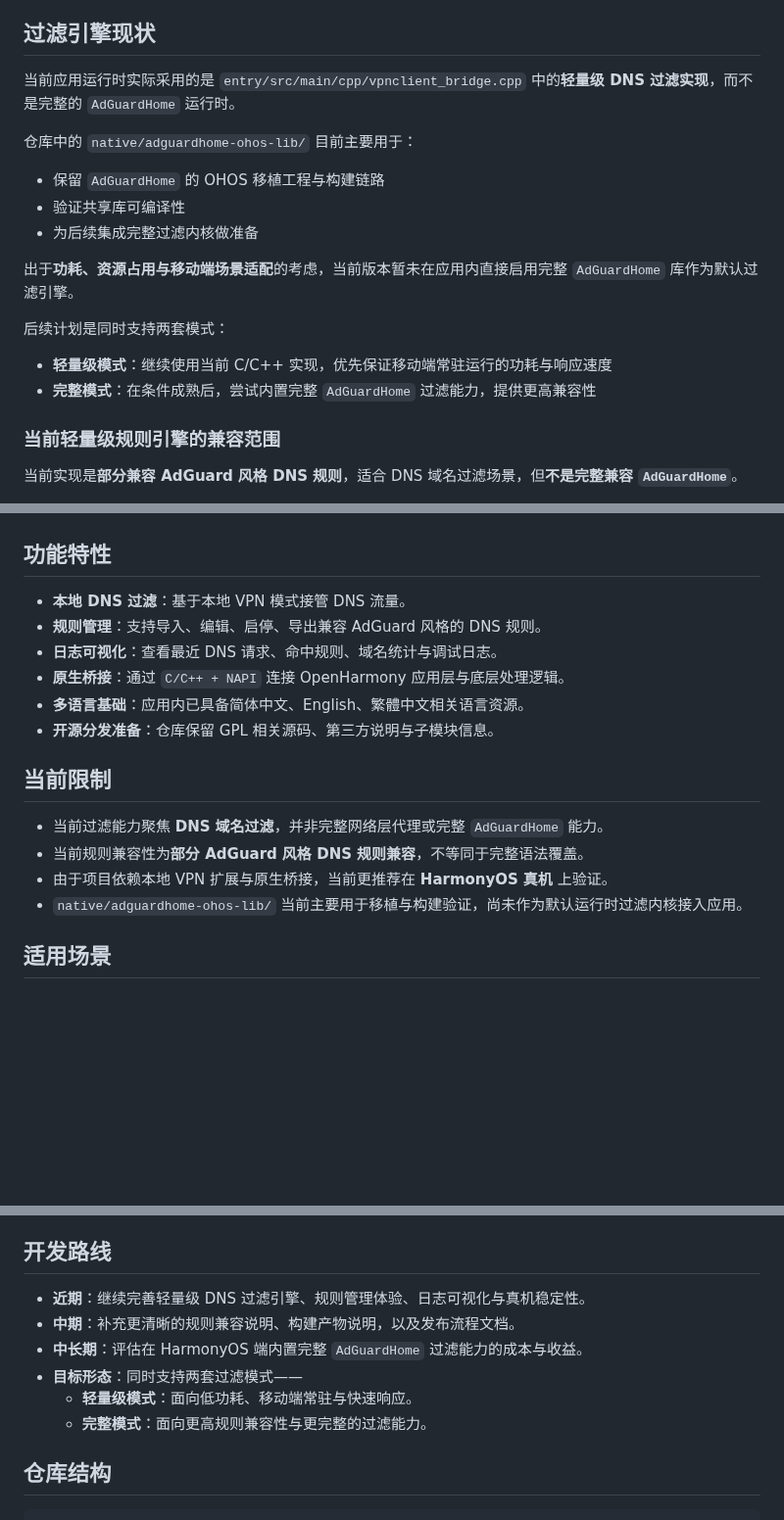
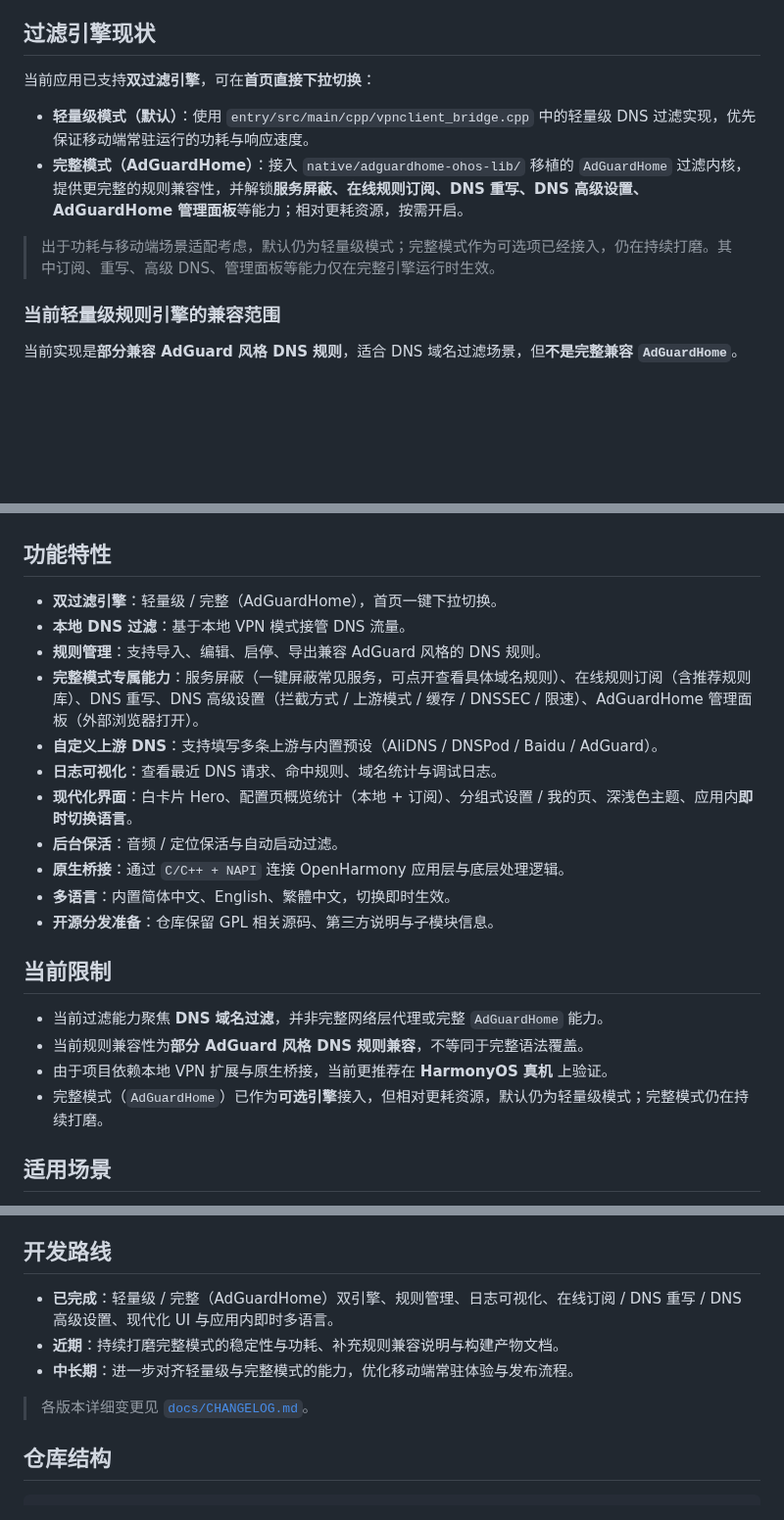
Before and after one commit to Tlntin/home-cloud-shield, a Markdown page: README.md, 3 parts joined by grey strips. Shown at 98% size. Drawn GitHub-style; blank space fills up the shorter version.

```diff
--- a/README.md
+++ b/README.md
@@ -81,20 +87,12 @@
 
 ## 过滤引擎现状
 
-当前应用运行时实际采用的是 `entry/src/main/cpp/vpnclient_bridge.cpp` 中的**轻量级 DNS 过滤实现**，而不是完整的 `AdGuardHome` 运行时。
+当前应用已支持**双过滤引擎**，可在**首页直接下拉切换**：
 
-仓库中的 `native/adguardhome-ohos-lib/` 目前主要用于：
+- **轻量级模式（默认）**：使用 `entry/src/main/cpp/vpnclient_bridge.cpp` 中的轻量级 DNS 过滤实现，优先保证移动端常驻运行的功耗与响应速度。
+- **完整模式（AdGuardHome）**：接入 `native/adguardhome-ohos-lib/` 移植的 `AdGuardHome` 过滤内核，提供更完整的规则兼容性，并解锁**服务屏蔽、在线规则订阅、DNS 重写、DNS 高级设置、AdGuardHome 管理面板**等能力；相对更耗资源，按需开启。
 
-- 保留 `AdGuardHome` 的 OHOS 移植工程与构建链路
-- 验证共享库可编译性
-- 为后续集成完整过滤内核做准备
-
-出于**功耗、资源占用与移动端场景适配**的考虑，当前版本暂未在应用内直接启用完整 `AdGuardHome` 库作为默认过滤引擎。
-
-后续计划是同时支持两套模式：
-
-- **轻量级模式**：继续使用当前 C/C++ 实现，优先保证移动端常驻运行的功耗与响应速度
-- **完整模式**：在条件成熟后，尝试内置完整 `AdGuardHome` 过滤能力，提供更高兼容性
+> 出于功耗与移动端场景适配考虑，默认仍为轻量级模式；完整模式作为可选项已经接入，仍在持续打磨。其中订阅、重写、高级 DNS、管理面板等能力仅在完整引擎运行时生效。
 
 ### 当前轻量级规则引擎的兼容范围
 
@@ -128,11 +126,16 @@
 
 ## 功能特性
 
+- **双过滤引擎**：轻量级 / 完整（AdGuardHome），首页一键下拉切换。
 - **本地 DNS 过滤**：基于本地 VPN 模式接管 DNS 流量。
 - **规则管理**：支持导入、编辑、启停、导出兼容 AdGuard 风格的 DNS 规则。
+- **完整模式专属能力**：服务屏蔽（一键屏蔽常见服务，可点开查看具体域名规则）、在线规则订阅（含推荐规则库）、DNS 重写、DNS 高级设置（拦截方式 / 上游模式 / 缓存 / DNSSEC / 限速）、AdGuardHome 管理面板（外部浏览器打开）。
+- **自定义上游 DNS**：支持填写多条上游与内置预设（AliDNS / DNSPod / Baidu / AdGuard）。
 - **日志可视化**：查看最近 DNS 请求、命中规则、域名统计与调试日志。
+- **现代化界面**：白卡片 Hero、配置页概览统计（本地 + 订阅）、分组式设置 / 我的页、深浅色主题、应用内**即时切换语言**。
+- **后台保活**：音频 / 定位保活与自动启动过滤。
 - **原生桥接**：通过 `C/C++ + NAPI` 连接 OpenHarmony 应用层与底层处理逻辑。
-- **多语言基础**：应用内已具备简体中文、English、繁體中文相关语言资源。
+- **多语言**：内置简体中文、English、繁體中文，切换即时生效。
 - **开源分发准备**：仓库保留 GPL 相关源码、第三方说明与子模块信息。
 
 ## 当前限制
@@ -140,7 +143,7 @@
 - 当前过滤能力聚焦 **DNS 域名过滤**，并非完整网络层代理或完整 `AdGuardHome` 能力。
 - 当前规则兼容性为**部分 AdGuard 风格 DNS 规则兼容**，不等同于完整语法覆盖。
 - 由于项目依赖本地 VPN 扩展与原生桥接，当前更推荐在 **HarmonyOS 真机** 上验证。
-- `native/adguardhome-ohos-lib/` 当前主要用于移植与构建验证，尚未作为默认运行时过滤内核接入应用。
+- 完整模式（`AdGuardHome`）已作为**可选引擎**接入，但相对更耗资源，默认仍为轻量级模式；完整模式仍在持续打磨。
 
 ## 适用场景
 
@@ -158,12 +161,11 @@
 
 ## 开发路线
 
-- **近期**：继续完善轻量级 DNS 过滤引擎、规则管理体验、日志可视化与真机稳定性。
-- **中期**：补充更清晰的规则兼容说明、构建产物说明，以及发布流程文档。
-- **中长期**：评估在 HarmonyOS 端内置完整 `AdGuardHome` 过滤能力的成本与收益。
-- **目标形态**：同时支持两套过滤模式——
-	- **轻量级模式**：面向低功耗、移动端常驻与快速响应。
-	- **完整模式**：面向更高规则兼容性与更完整的过滤能力。
+- **已完成**：轻量级 / 完整（AdGuardHome）双引擎、规则管理、日志可视化、在线订阅 / DNS 重写 / DNS 高级设置、现代化 UI 与应用内即时多语言。
+- **近期**：持续打磨完整模式的稳定性与功耗、补充规则兼容说明与构建产物文档。
+- **中长期**：进一步对齐轻量级与完整模式的能力，优化移动端常驻体验与发布流程。
+
+> 各版本详细变更见 [`docs/CHANGELOG.md`](./docs/CHANGELOG.md)。
 
 ## 仓库结构
 
```
Also changed, not shown: other parts of README.md (+16 -3 lines), README-en.md (+32 -23 lines), docs/CHANGELOG.md (added, +94 -0 lines), images/configs.jpg, images/settings.jpg (added), 4 other files.
